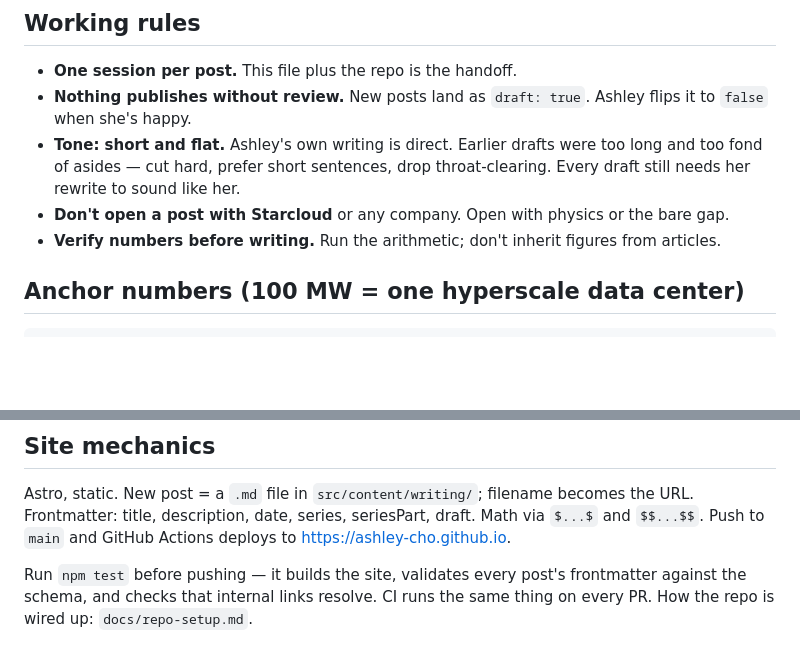
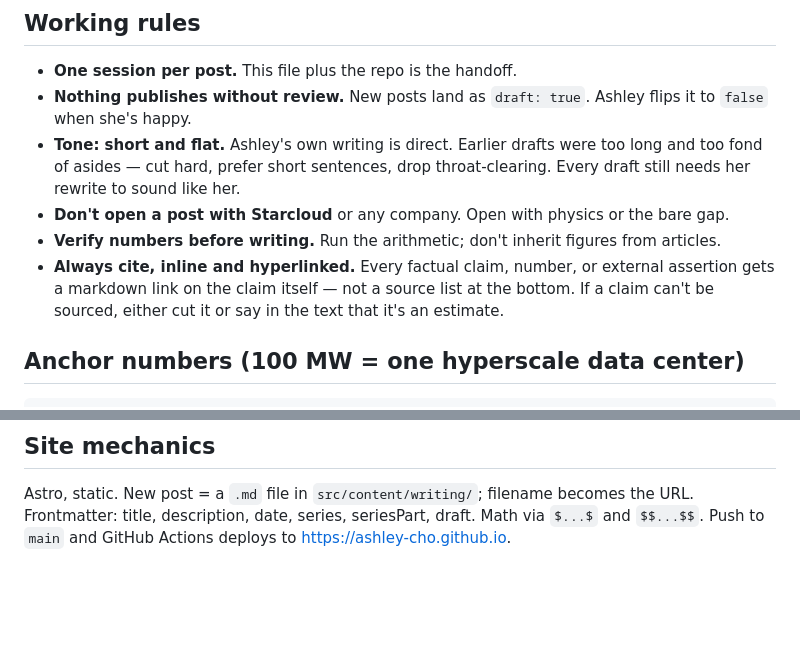
Before and after one commit to ashley-cho/ashley-cho.github.io, a Markdown page: CONTEXT.md, 2 parts joined by grey strips. Rendered like a GitHub page; blank space fills up the shorter version.

```diff
--- a/CONTEXT.md
+++ b/CONTEXT.md
@@ -20,6 +20,10 @@ helping with the physics and the drafts.
   bare gap.
 - **Verify numbers before writing.** Run the arithmetic; don't inherit figures
   from articles.
+- **Always cite, inline and hyperlinked.** Every factual claim, number, or
+  external assertion gets a markdown link on the claim itself — not a source
+  list at the bottom. If a claim can't be sourced, either cut it or say in the
+  text that it's an estimate.
 
 ## Anchor numbers (100 MW = one hyperscale data center)
 
@@ -69,7 +73,3 @@ Astro, static. New post = a `.md` file in `src/content/writing/`; filename
 becomes the URL. Frontmatter: title, description, date, series, seriesPart,
 draft. Math via `$...$` and `$$...$$`. Push to `main` and GitHub Actions
 deploys to https://ashley-cho.github.io.
-
-Run `npm test` before pushing — it builds the site, validates every post's
-frontmatter against the schema, and checks that internal links resolve. CI runs
-the same thing on every PR. How the repo is wired up: `docs/repo-setup.md`.
```
